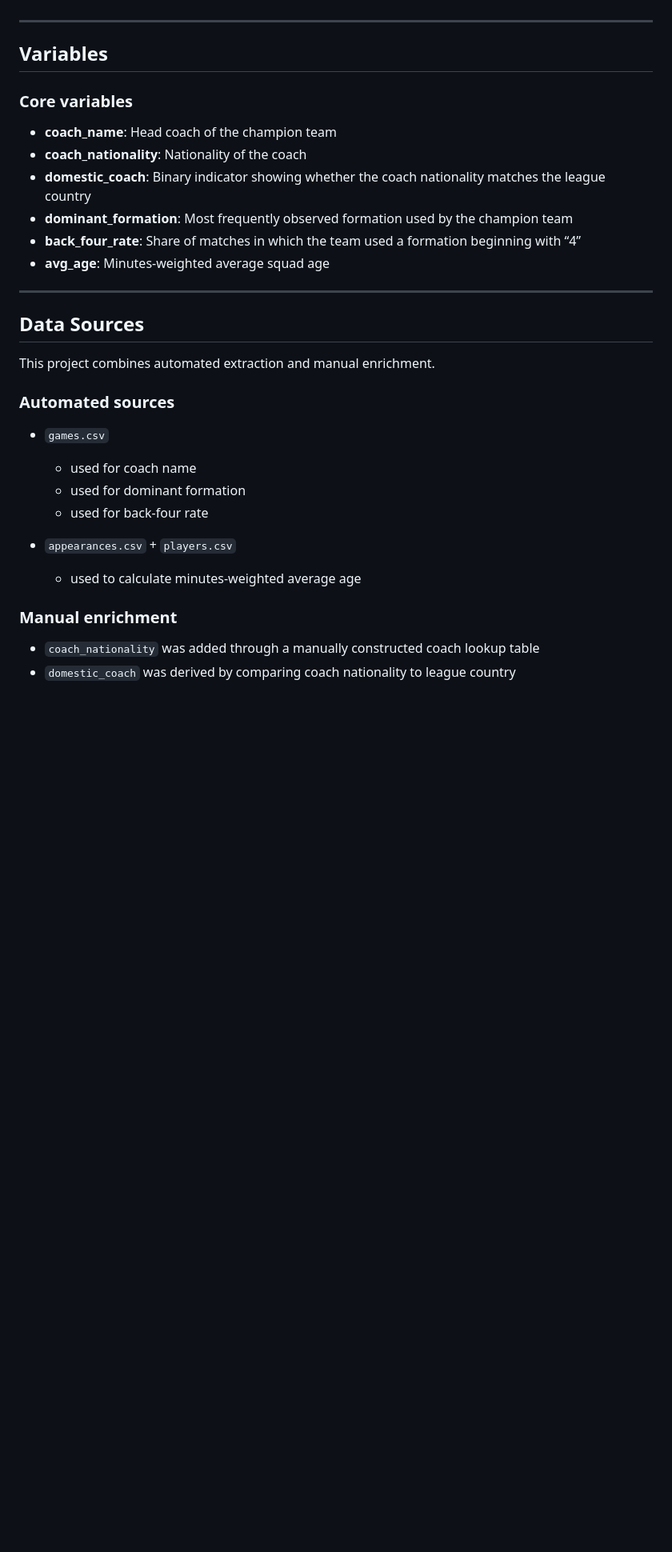
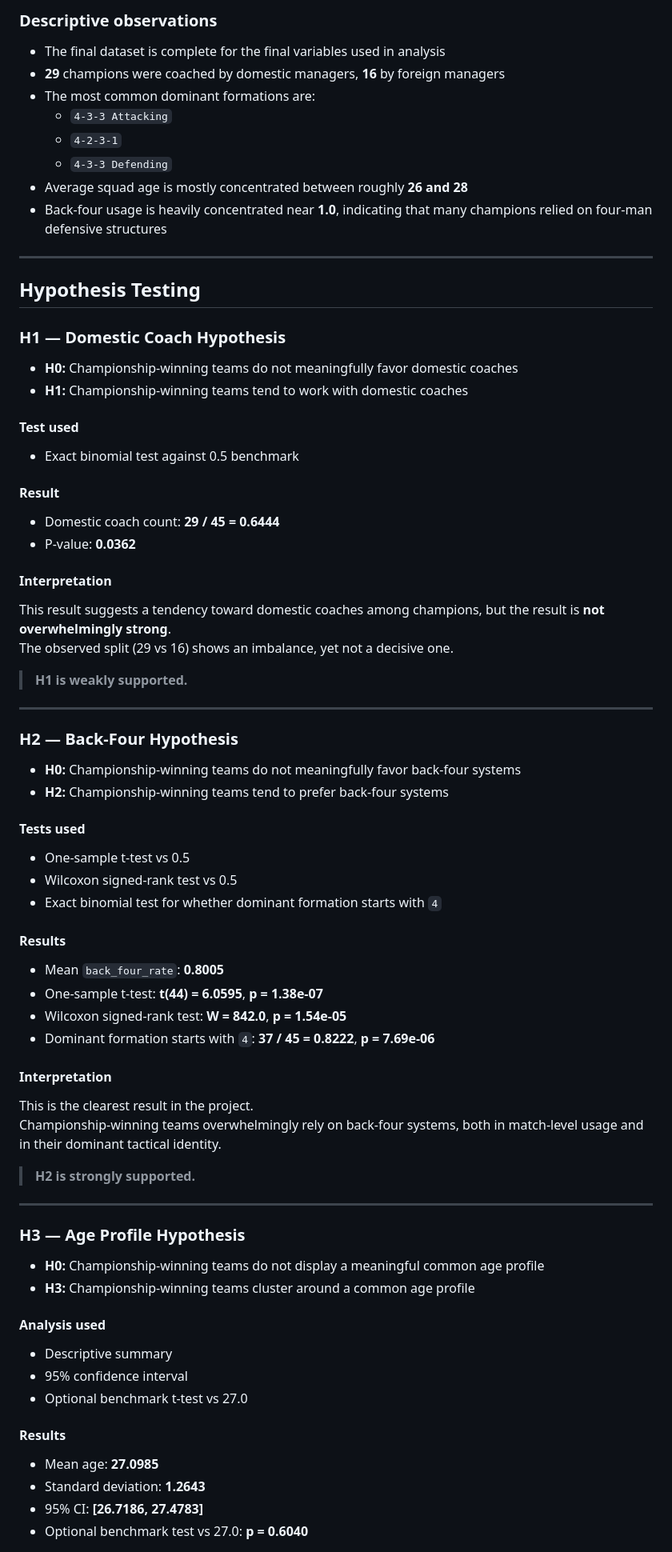
Before and after one commit to sancargokce/DSA210_TermProject, a Markdown page: README.md, the part around one of its changes. Shown at 80% size. GitHub-like rendering; blank space fills up the shorter version.

```diff
--- a/README.md
+++ b/README.md
@@ -56,31 +174,74 @@ The dataset includes **45 observations** in total and covers mostly the **2019
+### Descriptive observations
+- The final dataset is complete for the final variables used in analysis
+- **29** champions were coached by domestic managers, **16** by foreign managers
+- The most common dominant formations are:
+  - `4-3-3 Attacking`
+  - `4-2-3-1`
+  - `4-3-3 Defending`
+- Average squad age is mostly concentrated between roughly **26 and 28**
+- Back-four usage is heavily concentrated near **1.0**, indicating that many champions relied on four-man defensive structures
+
+* * *
+
+## Hypothesis Testing
+
+### H1 — Domestic Coach Hypothesis
+
+- **H0:** Championship-winning teams do not meaningfully favor domestic coaches
+- **H1:** Championship-winning teams tend to work with domestic coaches
+
+#### Test used
+- Exact binomial test against 0.5 benchmark
+
+#### Result
+- Domestic coach count: **29 / 45 = 0.6444**
+- P-value: **0.0362**
+
+#### Interpretation
+This result suggests a tendency toward domestic coaches among champions, but the result is **not overwhelmingly strong**.
+The observed split (29 vs 16) shows an imbalance, yet not a decisive one.
+
+> **H1 is weakly supported.**
 
 ---
 
-## Variables
+### H2 — Back-Four Hypothesis
 
-### Core variables
-- **coach_name**: Head coach of the champion team
-- **coach_nationality**: Nationality of the coach
-- **domestic_coach**: Binary indicator showing whether the coach nationality matches the league country
-- **dominant_formation**: Most frequently observed formation used by the champion team
-- **back_four_rate**: Share of matches in which the team used a formation beginning with “4”
-- **avg_age**: Minutes-weighted average squad age
+- **H0:** Championship-winning teams do not meaningfully favor back-four systems
+- **H2:** Championship-winning teams tend to prefer back-four systems
+
+#### Tests used
+- One-sample t-test vs 0.5
+- Wilcoxon signed-rank test vs 0.5
+- Exact binomial test for whether dominant formation starts with `4`
+
+#### Results
+- Mean `back_four_rate`: **0.8005**
+- One-sample t-test: **t(44) = 6.0595**, **p = 1.38e-07**
+- Wilcoxon signed-rank test: **W = 842.0**, **p = 1.54e-05**
+- Dominant formation starts with `4`: **37 / 45 = 0.8222**, **p = 7.69e-06**
+
+#### Interpretation
+This is the clearest result in the project.
+Championship-winning teams overwhelmingly rely on back-four systems, both in match-level usage and in their dominant tactical identity.
+
+> **H2 is strongly supported.**
 
 ---
 
-## Data Sources
-This project combines automated extraction and manual enrichment.
+### H3 — Age Profile Hypothesis
 
-### Automated sources
-- `games.csv`
-  - used for coach name
-  - used for dominant formation
-  - used for back-four rate
+- **H0:** Championship-winning teams do not display a meaningful common age profile
+- **H3:** Championship-winning teams cluster around a common age profile
 
-- `appearances.csv` + `players.csv`
-  - used to calculate minutes-weighted average age
+#### Analysis used
+- Descriptive summary
+- 95% confidence interval
+- Optional benchmark t-test vs 27.0
 
-### Manual enrichment
-- `coach_nationality` was added through a manually constructed coach lookup table
-- `domestic_coach` was derived by comparing coach nationality to league country
+#### Results
+- Mean age: **27.0985**
+- Standard deviation: **1.2643**
+- 95% CI: **[26.7186, 27.4783]**
+- Optional benchmark test vs 27.0: **p = 0.6040**
 
```
Also changed, not shown: other parts of README.md (+188 -111 lines).
